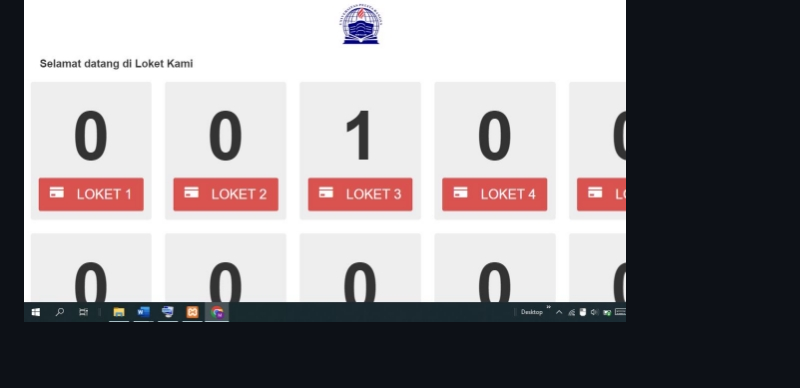
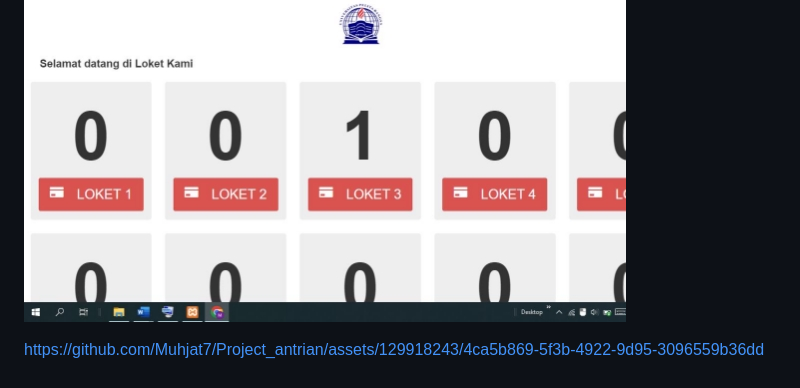
Before and after one commit to Muhjat7/Project_antrian, a Markdown page: README.md, the part around the change. Drawn GitHub-style.

```diff
--- a/README.md
+++ b/README.md
@@ -149,3 +149,6 @@ Analisis ini diperlukan untuk mengetahui spesifikasi minimum yang dibutuhkan unt
 ![](foto/Aspose.Words.381b3444-b514-42e7-8697-1e99c8db93ba.010.jpeg)
 
 ![](foto/Aspose.Words.381b3444-b514-42e7-8697-1e99c8db93ba.011.jpeg)
+
+
+https://github.com/Muhjat7/Project_antrian/assets/129918243/4ca5b869-5f3b-4922-9d95-3096559b36dd
```
